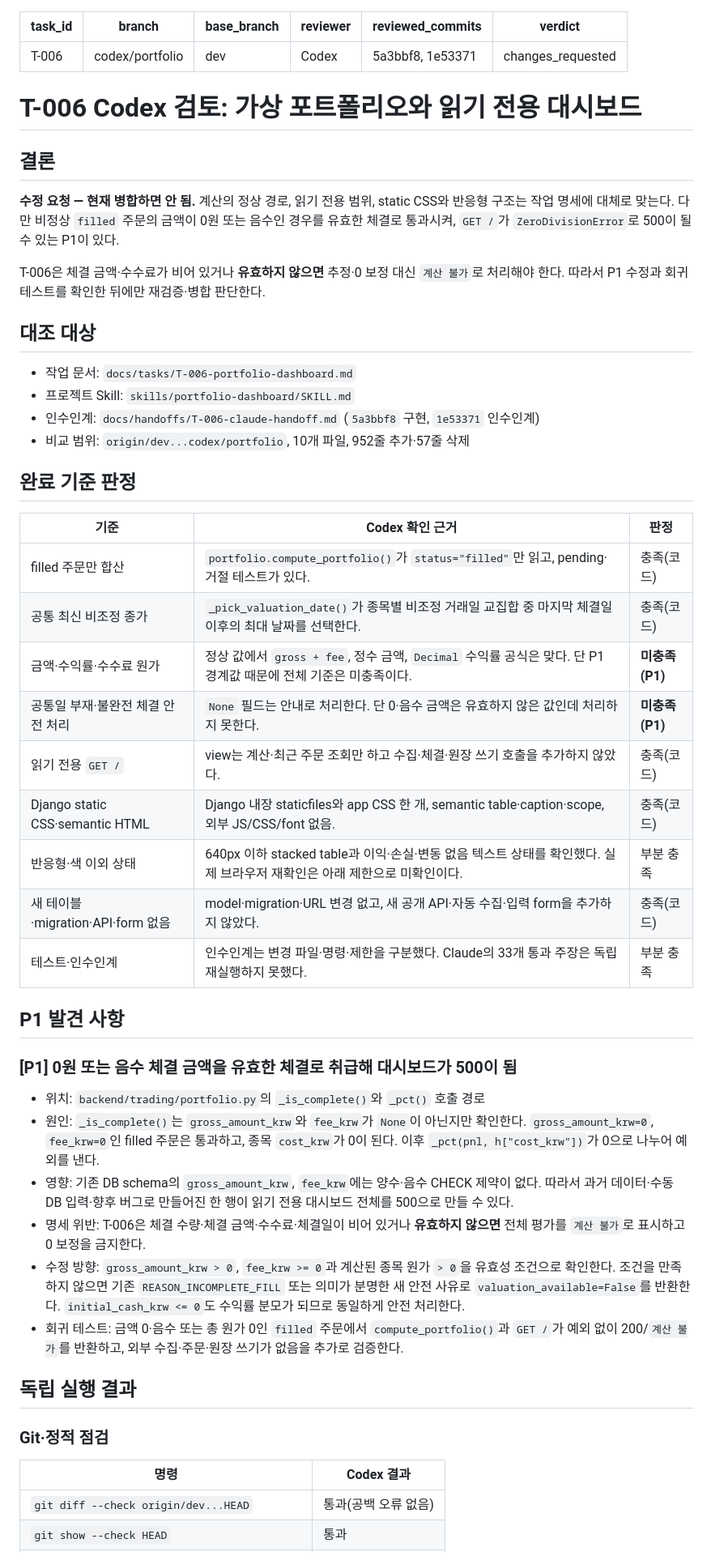
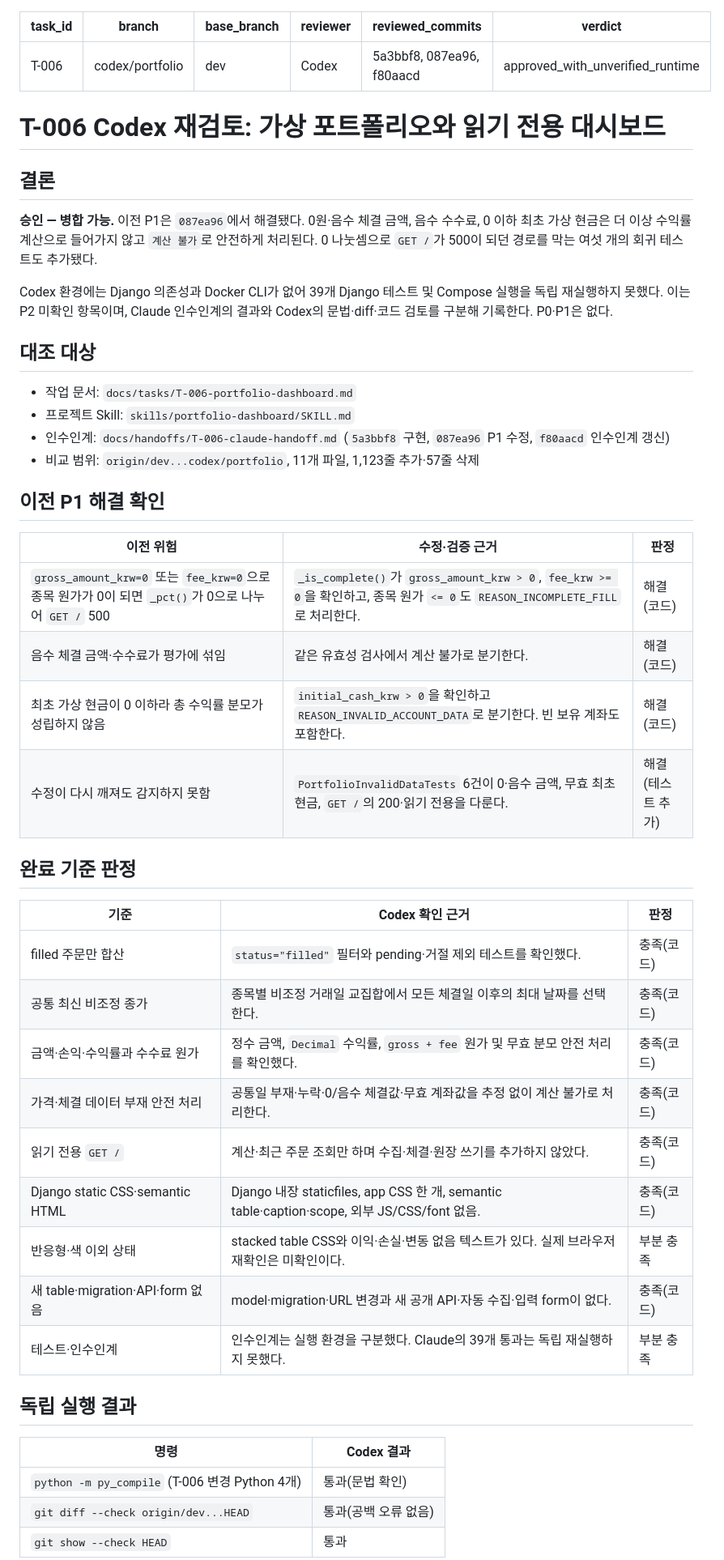
Before and after one commit to ChangJe-P/stock-pro, a Markdown page: docs/reviews/T-006-codex-review.md, the part around one of its changes. Shown at 81% size. Rendered like a GitHub page.

Commit message:
docs: approve T-006 after P1 fix

```diff
--- a/docs/reviews/T-006-codex-review.md
+++ b/docs/reviews/T-006-codex-review.md
@@ -3,55 +3,52 @@ task_id: T-006
 branch: codex/portfolio
 base_branch: dev
 reviewer: Codex
-reviewed_commits: 5a3bbf8, 1e53371
-verdict: changes_requested
+reviewed_commits: 5a3bbf8, 087ea96, f80aacd
+verdict: approved_with_unverified_runtime
 ---
 
-# T-006 Codex 검토: 가상 포트폴리오와 읽기 전용 대시보드
+# T-006 Codex 재검토: 가상 포트폴리오와 읽기 전용 대시보드
 
 ## 결론
 
-**수정 요청 — 현재 병합하면 안 됨.** 계산의 정상 경로, 읽기 전용 범위, static CSS와 반응형 구조는 작업 명세에 대체로 맞는다. 다만 비정상 `filled` 주문의 금액이 0원 또는 음수인 경우를 유효한 체결로 통과시켜, `GET /`가 `ZeroDivisionError`로 500이 될 수 있는 P1이 있다.
+**승인 — 병합 가능.** 이전 P1은 `087ea96`에서 해결됐다. 0원·음수 체결 금액, 음수 수수료, 0 이하 최초 가상 현금은 더 이상 수익률 계산으로 들어가지 않고 `계산 불가`로 안전하게 처리된다. 0 나눗셈으로 `GET /`가 500이 되던 경로를 막는 여섯 개의 회귀 테스트도 추가됐다.
 
-T-006은 체결 금액·수수료가 비어 있거나 **유효하지 않으면** 추정·0 보정 대신 `계산 불가`로 처리해야 한다. 따라서 P1 수정과 회귀 테스트를 확인한 뒤에만 재검증·병합 판단한다.
+Codex 환경에는 Django 의존성과 Docker CLI가 없어 39개 Django 테스트 및 Compose 실행을 독립 재실행하지 못했다. 이는 P2 미확인 항목이며, Claude 인수인계의 결과와 Codex의 문법·diff·코드 검토를 구분해 기록한다. P0·P1은 없다.
 
 ## 대조 대상
 
 - 작업 문서: `docs/tasks/T-006-portfolio-dashboard.md`
 - 프로젝트 Skill: `skills/portfolio-dashboard/SKILL.md`
-- 인수인계: `docs/handoffs/T-006-claude-handoff.md` (`5a3bbf8` 구현, `1e53371` 인수인계)
-- 비교 범위: `origin/dev...codex/portfolio`, 10개 파일, 952줄 추가·57줄 삭제
+- 인수인계: `docs/handoffs/T-006-claude-handoff.md` (`5a3bbf8` 구현, `087ea96` P1 수정, `f80aacd` 인수인계 갱신)
+- 비교 범위: `origin/dev...codex/portfolio`, 11개 파일, 1,123줄 추가·57줄 삭제
+
+## 이전 P1 해결 확인
+
+| 이전 위험 | 수정·검증 근거 | 판정 |
+|---|---|---|
+| `gross_amount_krw=0` 또는 `fee_krw=0`으로 종목 원가가 0이 되면 `_pct()`가 0으로 나누어 `GET /` 500 | `_is_complete()`가 `gross_amount_krw > 0`, `fee_krw >= 0`을 확인하고, 종목 원가 `<= 0`도 `REASON_INCOMPLETE_FILL`로 처리한다. | 해결(코드) |
+| 음수 체결 금액·수수료가 평가에 섞임 | 같은 유효성 검사에서 계산 불가로 분기한다. | 해결(코드) |
+| 최초 가상 현금이 0 이하라 총 수익률 분모가 성립하지 않음 | `initial_cash_krw > 0`을 확인하고 `REASON_INVALID_ACCOUNT_DATA`로 분기한다. 빈 보유 계좌도 포함한다. | 해결(코드) |
+| 수정이 다시 깨져도 감지하지 못함 | `PortfolioInvalidDataTests` 6건이 0·음수 금액, 무효 최초 현금, `GET /`의 200·읽기 전용을 다룬다. | 해결(테스트 추가) |
 
 ## 완료 기준 판정
 
 | 기준 | Codex 확인 근거 | 판정 |
 |---|---|---|
-| filled 주문만 합산 | `portfolio.compute_portfolio()`가 `status="filled"`만 읽고, pending·거절 테스트가 있다. | 충족(코드) |
-| 공통 최신 비조정 종가 | `_pick_valuation_date()`가 종목별 비조정 거래일 교집합 중 마지막 체결일 이후의 최대 날짜를 선택한다. | 충족(코드) |
-| 금액·수익률·수수료 원가 | 정상 값에서 `gross + fee`, 정수 금액, `Decimal` 수익률 공식은 맞다. 단 P1 경계값 때문에 전체 기준은 미충족이다. | **미충족(P1)** |
-| 공통일 부재·불완전 체결 안전 처리 | `None` 필드는 안내로 처리한다. 단 0·음수 금액은 유효하지 않은 값인데 처리하지 못한다. | **미충족(P1)** |
-| 읽기 전용 `GET /` | view는 계산·최근 주문 조회만 하고 수집·체결·원장 쓰기 호출을 추가하지 않았다. | 충족(코드) |
-| Django static CSS·semantic HTML | Django 내장 staticfiles와 app CSS 한 개, semantic table·caption·scope, 외부 JS/CSS/font 없음. | 충족(코드) |
-| 반응형·색 이외 상태 | 640px 이하 stacked table과 이익·손실·변동 없음 텍스트 상태를 확인했다. 실제 브라우저 재확인은 아래 제한으로 미확인이다. | 부분 충족 |
-| 새 테이블·migration·API·form 없음 | model·migration·URL 변경 없고, 새 공개 API·자동 수집·입력 form을 추가하지 않았다. | 충족(코드) |
-| 테스트·인수인계 | 인수인계는 변경 파일·명령·제한을 구분했다. Claude의 33개 통과 주장은 독립 재실행하지 못했다. | 부분 충족 |
-
-## P1 발견 사항
-
-### [P1] 0원 또는 음수 체결 금액을 유효한 체결로 취급해 대시보드가 500이 됨
-
-- 위치: `backend/trading/portfolio.py`의 `_is_complete()`와 `_pct()` 호출 경로
-- 원인: `_is_complete()`는 `gross_amount_krw`와 `fee_krw`가 `None`이 아닌지만 확인한다. `gross_amount_krw=0`, `fee_krw=0`인 filled 주문은 통과하고, 종목 `cost_krw`가 0이 된다. 이후 `_pct(pnl, h["cost_krw"])`가 0으로 나누어 예외를 낸다.
-- 영향: 기존 DB schema의 `gross_amount_krw`, `fee_krw`에는 양수·음수 CHECK 제약이 없다. 따라서 과거 데이터·수동 DB 입력·향후 버그로 만들어진 한 행이 읽기 전용 대시보드 전체를 500으로 만들 수 있다.
-- 명세 위반: T-006은 체결 수량·체결 금액·수수료·체결일이 비어 있거나 **유효하지 않으면** 전체 평가를 `계산 불가`로 표시하고 0 보정을 금지한다.
-- 수정 방향: `gross_amount_krw > 0`, `fee_krw >= 0`과 계산된 종목 원가 `> 0`을 유효성 조건으로 확인한다. 조건을 만족하지 않으면 기존 `REASON_INCOMPLETE_FILL` 또는 의미가 분명한 새 안전 사유로 `valuation_available=False`를 반환한다. `initial_cash_krw <= 0`도 수익률 분모가 되므로 동일하게 안전 처리한다.
-- 회귀 테스트: 금액 0·음수 또는 총 원가 0인 `filled` 주문에서 `compute_portfolio()`과 `GET /`가 예외 없이 200/`계산 불가`를 반환하고, 외부 수집·주문·원장 쓰기가 없음을 추가로 검증한다.
+| filled 주문만 합산 | `status="filled"` 필터와 pending·거절 제외 테스트를 확인했다. | 충족(코드) |
+| 공통 최신 비조정 종가 | 종목별 비조정 거래일 교집합에서 모든 체결일 이후의 최대 날짜를 선택한다. | 충족(코드) |
+| 금액·손익·수익률과 수수료 원가 | 정수 금액, `Decimal` 수익률, `gross + fee` 원가 및 무효 분모 안전 처리를 확인했다. | 충족(코드) |
+| 가격·체결 데이터 부재 안전 처리 | 공통일 부재·누락·0/음수 체결값·무효 계좌값을 추정 없이 계산 불가로 처리한다. | 충족(코드) |
+| 읽기 전용 `GET /` | 계산·최근 주문 조회만 하며 수집·체결·원장 쓰기를 추가하지 않았다. | 충족(코드) |
+| Django static CSS·semantic HTML | Django 내장 staticfiles, app CSS 한 개, semantic table·caption·scope, 외부 JS/CSS/font 없음. | 충족(코드) |
+| 반응형·색 이외 상태 | stacked table CSS와 이익·손실·변동 없음 텍스트가 있다. 실제 브라우저 재확인은 미확인이다. | 부분 충족 |
+| 새 table·migration·API·form 없음 | model·migration·URL 변경과 새 공개 API·자동 수집·입력 form이 없다. | 충족(코드) |
+| 테스트·인수인계 | 인수인계는 실행 환경을 구분했다. Claude의 39개 통과는 독립 재실행하지 못했다. | 부분 충족 |
 
 ## 독립 실행 결과
 
-### Git·정적 점검
-
 | 명령 | Codex 결과 |
 |---|---|
+| `python -m py_compile` (T-006 변경 Python 4개) | 통과(문법 확인) |
 | `git diff --check origin/dev...HEAD` | 통과(공백 오류 없음) |
 | `git show --check HEAD` | 통과 |
```
Also changed, not shown: other parts of docs/reviews/T-006-codex-review.md (+13 -18 lines).
